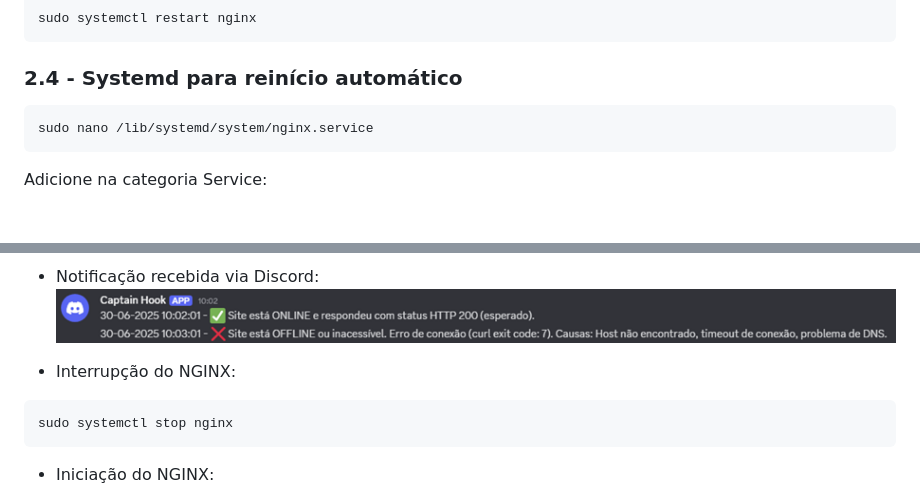
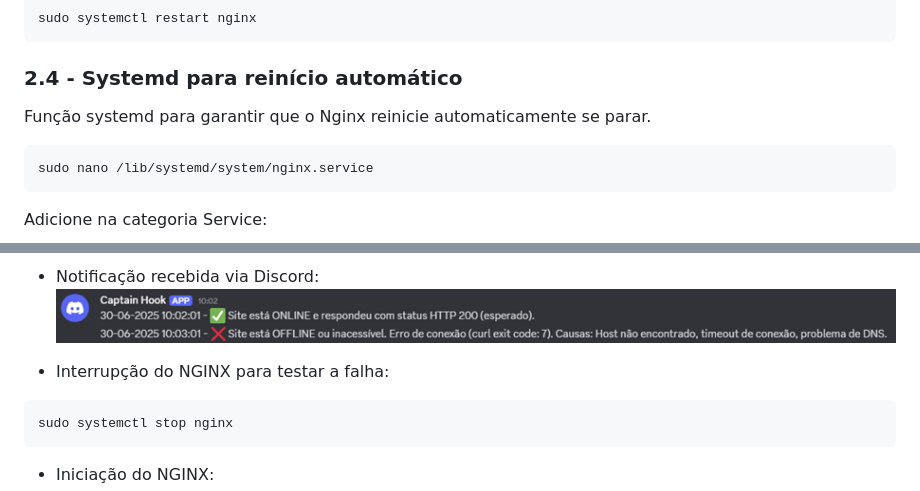
Before and after one commit to IgorMacdo/Projeto_Linux_CompassUOL, a Markdown page: readme_projeto_linux_aws.md, 2 parts joined by grey strips. Rendered like a GitHub page; blank space fills up the shorter version.

````diff
--- a/readme_projeto_linux_aws.md
+++ b/readme_projeto_linux_aws.md
@@ -108,6 +123,7 @@ sudo systemctl restart nginx
 
 ### 2.4 - Systemd para reinício automático
 
+Função systemd para garantir que o Nginx reinicie automaticamente se parar.
 ```bash
 sudo nano /lib/systemd/system/nginx.service
 ```
@@ -224,7 +244,7 @@ Com o `cron` configurado, o script é executado automaticamente a cada minuto.
 - Notificação recebida via Discord:&#x20;
 ![Notificação do Discord](Imagens/Discord_Notify.png)
 
-- Interrupção do NGINX:
+- Interrupção do NGINX para testar a falha:
 
 ```bash
 sudo systemctl stop nginx
````
Also changed, not shown: other parts of readme_projeto_linux_aws.md (+24 -6 lines).
